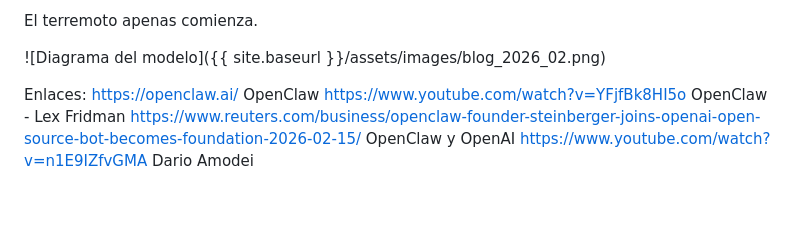
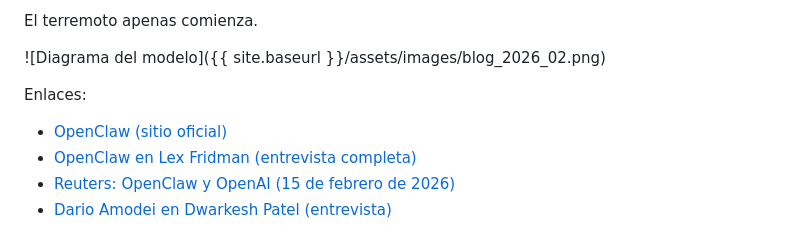
Before and after one commit to rubenbalbastre/rubenbalbastre.github.io, a Markdown page: pages/blog_2026_02.md, the part around the change. Rendered like a GitHub page; blank space fills up the shorter version.

Commit message:
fix enlaces

```diff
--- a/pages/blog_2026_02.md
+++ b/pages/blog_2026_02.md
@@ -35,7 +35,7 @@ El terremoto apenas comienza.
 ![Diagrama del modelo]({{ site.baseurl }}/assets/images/blog_2026_02.png)
 
 Enlaces:
-https://openclaw.ai/ OpenClaw
-https://www.youtube.com/watch?v=YFjfBk8HI5o OpenClaw - Lex Fridman
-https://www.reuters.com/business/openclaw-founder-steinberger-joins-openai-open-source-bot-becomes-foundation-2026-02-15/ OpenClaw y OpenAI
-https://www.youtube.com/watch?v=n1E9IZfvGMA Dario Amodei
+- [OpenClaw (sitio oficial)](https://openclaw.ai/)
+- [OpenClaw en Lex Fridman (entrevista completa)](https://www.youtube.com/watch?v=YFjfBk8HI5o)
+- [Reuters: OpenClaw y OpenAI (15 de febrero de 2026)](https://www.reuters.com/business/openclaw-founder-steinberger-joins-openai-open-source-bot-becomes-foundation-2026-02-15/)
+- [Dario Amodei en Dwarkesh Patel (entrevista)](https://www.youtube.com/watch?v=n1E9IZfvGMA)
```
